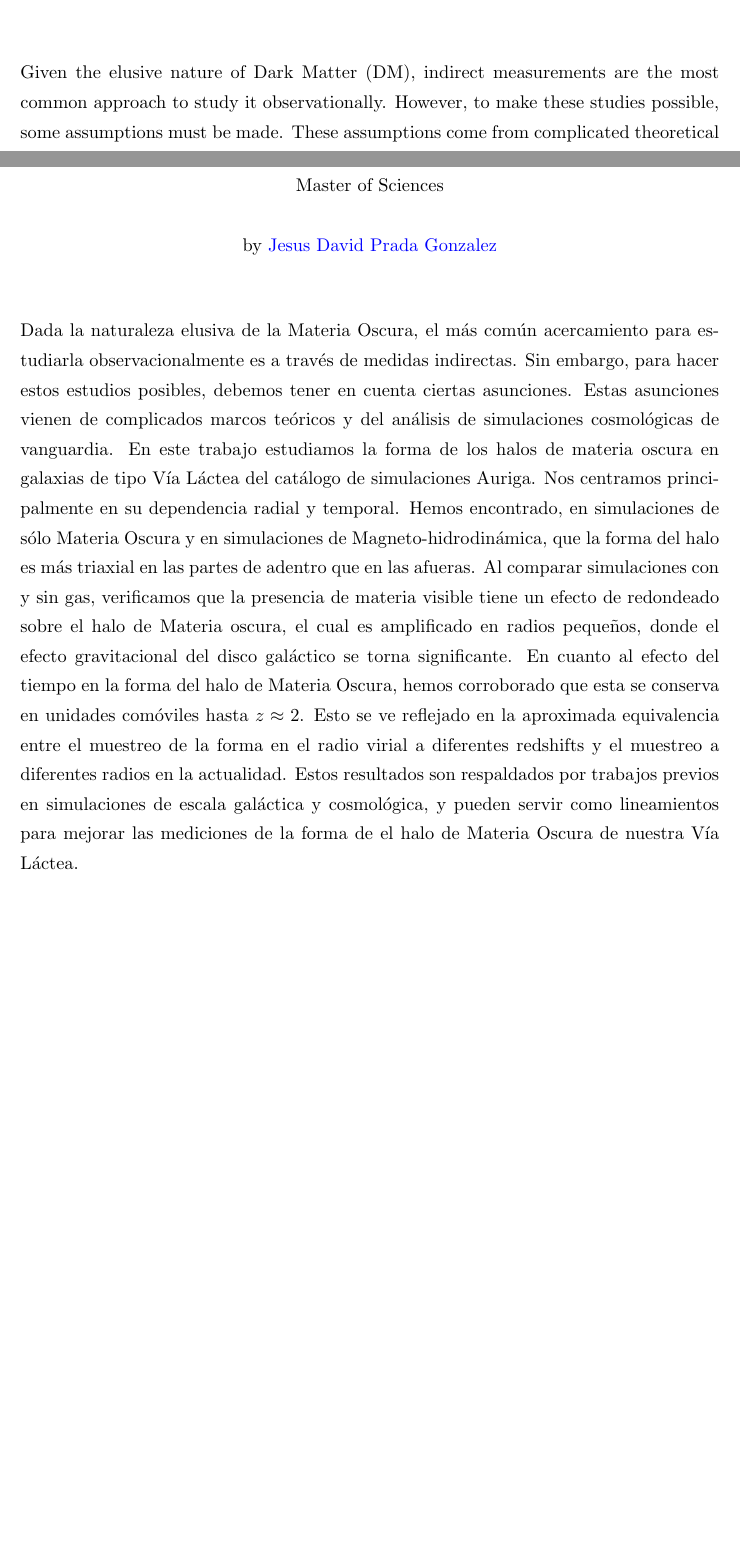
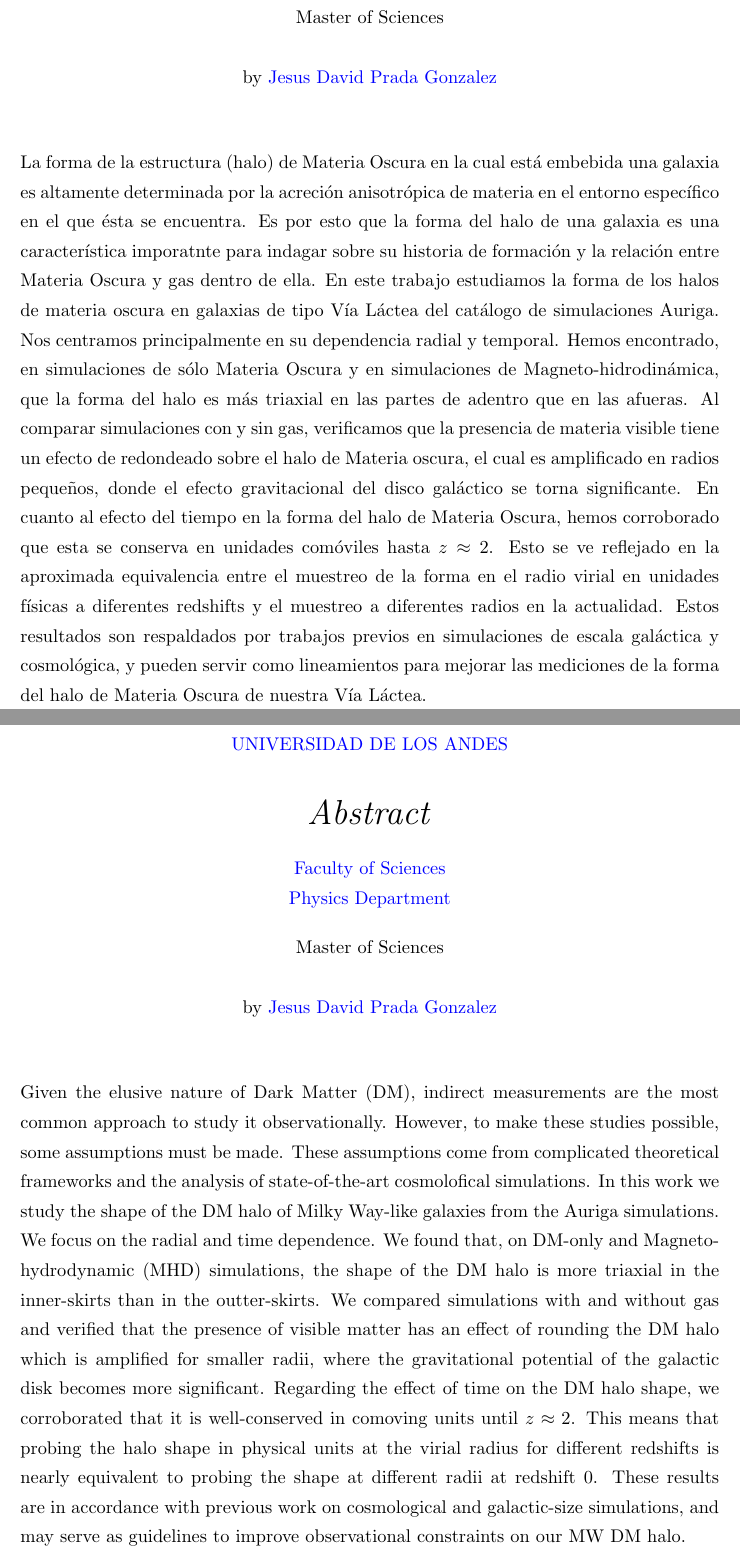
Before and after one commit to jdprada1760/Masters_Thesis, a LaTeX thesis (Document/Thesis.tex): two parts of pages 4 and 5 of 36 before the commit and two parts of pages 5 and 6 of 37 after it, joined at a grey line, cut so that both start at the same text, the shorter picture padded with empty space. Compiled offline with pdfLaTeX.

Commit message:
Abstracts

```diff
--- a/Document/Thesis.tex
+++ b/Document/Thesis.tex
@@ -91,20 +91,29 @@ If the quote is taken from someone, their name goes here
 \addtotoc{Abstract}  % Add the "Abstract" page entry to the Contents
 \abstract{
 \addtocontents{toc}{\vspace{1em}}  % Add a gap in the Contents, for aesthetics
-Given the elusive nature of Dark Matter (DM), indirect measurements are the most common approach to study it observationally. However, to make these studies possible, some assumptions must be made. These assumptions come from complicated theoretical frameworks and the analysis of state-of-the-art cosmolofical simulations. In this work we study the shape of the DM halo of Milky Way-like galaxies from the Auriga simulations. We focus on the radial and time dependence. We found that, on DM-only and Magneto-hydrodynamic (MHD) simulations, the shape of the DM halo is more triaxial in the inner-skirts than in the outter-skirts. We compared simulations with and without gas and verified that the presence of visible matter has an effect of rounding the DM halo which is amplified for smaller radii, where the gravitational potential of the galactic disk becomes more significant. Regarding the effect of time on the DM halo shape, we corroborated that it is well-conserved in comoving units until $z \approx 2$. This means that probing tha halo shape at the virial radius for different redshifts is nearly equivalent to probing the shape at different radii at redshift $0$. These results are in accordance with previous work on cosmological and galactic-size simulations, and may serve as guidelines to improve observational constraints on our MW DM halo.
+The shape of the Dark Matter (DM) structure (halo) in which a galaxy is embedded is heavily determined by the anisotropic accretion of mass from its specific environment. Therefore, a galaxy's halo shape is an important feature to inquire about a its formation history and the relation of DM and gas within it. In this work we study the shape of the DM halo of Milky Way-like galaxies from the Auriga simulations. We focus on the radial and time dependence. We found that, on DM-only and Magneto-hydrodynamic (MHD) simulations, the shape of the DM halo is more triaxial in the inner-skirts than in the outter-skirts. We compared simulations with and without gas and verified that the presence of visible matter has an effect of rounding the DM halo which is amplified for smaller radii, where the gravitational potential of the galactic disk becomes more significant. Regarding the effect of time on the DM halo shape, we corroborated that it is well-conserved in comoving units until $z \approx 2$. This means that probing the halo shape at the virial radius in physical units for different redshifts is nearly equivalent to probing the shape at different radii at redshift $0$. These results are in accordance with previous work on cosmological and galactic-size simulations, and may serve as guidelines to improve observational constraints on our MW DM halo.
 }
 
 \clearpage  % Abstract ended, start a new page
 
 % The Abstract Page
-\addtotoc{Abstract}  % Add the "Abstract" page entry to the Contents
+\addtotoc{Resumen}  % Add the "Abstract" page entry to the Contents
 \abstract{
 \addtocontents{toc}{\vspace{1em}}  % Add a gap in the Contents, for aesthetics
-Dada la naturaleza elusiva de la Materia Oscura, el m\'as com\'un acercamiento para estudiarla observacionalmente es a trav\'es de medidas indirectas. Sin embargo, para hacer estos estudios posibles, debemos tener en cuenta ciertas asunciones. Estas asunciones vienen de complicados marcos te\'oricos y del an\'alisis de simulaciones cosmol\'ogicas de vanguardia. En este trabajo estudiamos la forma de los halos de materia oscura en galaxias de tipo V\'ia L\'actea del cat\'alogo de simulaciones Auriga. Nos centramos principalmente en su dependencia radial y temporal. Hemos encontrado, en simulaciones de s\'olo Materia Oscura y en simulaciones de Magneto-hidrodin\'amica, que la forma del halo es m\'as triaxial en las partes de adentro que en las afueras. Al comparar simulaciones con y sin gas, verificamos que la presencia de materia visible tiene un efecto de redondeado sobre el halo de Materia oscura, el cual es amplificado en radios peque\~nos, donde el efecto gravitacional del disco gal\'actico se torna significante. En cuanto al efecto del tiempo en la forma del halo de Materia Oscura, hemos corroborado que esta se conserva en unidades com\'oviles hasta $z \approx 2$. Esto se ve reflejado en la aproximada equivalencia entre el muestreo de la forma en el radio virial a diferentes redshifts y el muestreo a diferentes radios en la actualidad. Estos resultados son respaldados por trabajos previos en simulaciones de escala gal\'actica y cosmol\'ogica, y pueden servir como lineamientos para mejorar las mediciones de la forma de el halo de Materia Oscura de nuestra V\'ia L\'actea.
-
-\ldots
+La forma de la estructura (halo) de Materia Oscura en la cual est\'a embebida una galaxia es altamente determinada por la acreci\'on anisotr\'opica de materia en el entorno espec\'ifico en el que \'esta se encuentra. Es por esto que la forma del halo de una galaxia es una caracter\'istica imporatnte para indagar sobre su historia de formaci\'on y la relaci\'on entre Materia Oscura y gas dentro de ella. En este trabajo estudiamos la forma de los halos de materia oscura en galaxias de tipo V\'ia L\'actea del cat\'alogo de simulaciones Auriga. Nos centramos principalmente en su dependencia radial y temporal. Hemos encontrado, en simulaciones de s\'olo Materia Oscura y en simulaciones de Magneto-hidrodin\'amica, que la forma del halo es m\'as triaxial en las partes de adentro que en las afueras. Al comparar simulaciones con y sin gas, verificamos que la presencia de materia visible tiene un efecto de redondeado sobre el halo de Materia oscura, el cual es amplificado en radios peque\~nos, donde el efecto gravitacional del disco gal\'actico se torna significante. En cuanto al efecto del tiempo en la forma del halo de Materia Oscura, hemos corroborado que esta se conserva en unidades com\'oviles hasta $z \approx 2$. Esto se ve reflejado en la aproximada equivalencia entre el muestreo de la forma en el radio virial en unidades f\'isicas a diferentes redshifts y el muestreo a diferentes radios en la actualidad. Estos resultados son respaldados por trabajos previos en simulaciones de escala gal\'actica y cosmol\'ogica, y pueden servir como lineamientos para mejorar las mediciones de la forma del halo de Materia Oscura de nuestra V\'ia L\'actea.
 
 }
+\clearpage  % Abstract ended, start a new page
+
+%% ----------------------------------------------------------------
+
+% The Abstract Page
+\addtotoc{Abstract MOCCA}  % Add the "Abstract" page entry to the Contents
+\abstract{
+\addtocontents{toc}{\vspace{1em}}  % Add a gap in the Contents, for aesthetics
+Given the elusive nature of Dark Matter (DM), indirect measurements are the most common approach to study it observationally. However, to make these studies possible, some assumptions must be made. These assumptions come from complicated theoretical frameworks and the analysis of state-of-the-art cosmolofical simulations. In this work we study the shape of the DM halo of Milky Way-like galaxies from the Auriga simulations. We focus on the radial and time dependence. We found that, on DM-only and Magneto-hydrodynamic (MHD) simulations, the shape of the DM halo is more triaxial in the inner-skirts than in the outter-skirts. We compared simulations with and without gas and verified that the presence of visible matter has an effect of rounding the DM halo which is amplified for smaller radii, where the gravitational potential of the galactic disk becomes more significant. Regarding the effect of time on the DM halo shape, we corroborated that it is well-conserved in comoving units until $z \approx 2$. This means that probing the halo shape in physical units at the virial radius for different redshifts is nearly equivalent to probing the shape at different radii at redshift $0$. These results are in accordance with previous work on cosmological and galactic-size simulations, and may serve as guidelines to improve observational constraints on our MW DM halo.
+}
+
 \clearpage  % Abstract ended, start a new page
 %% ----------------------------------------------------------------
 
```
